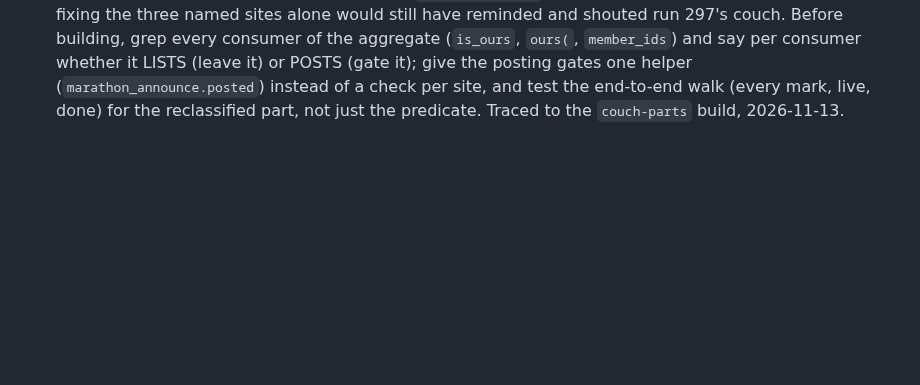
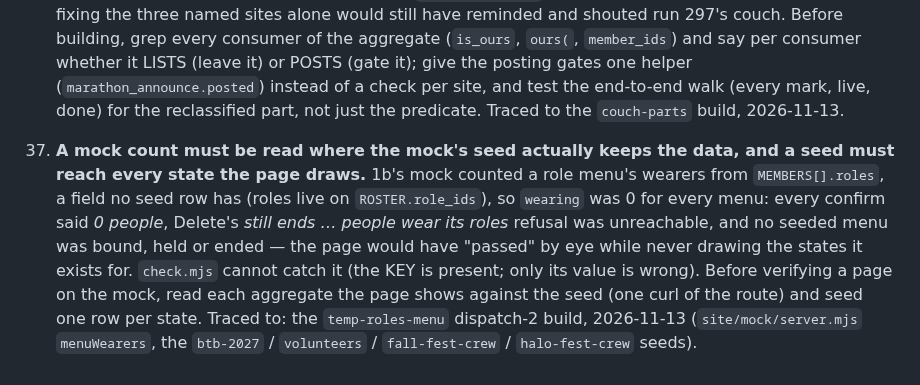
Before and after one commit to skymitch9/black-bloc, a Markdown page: docs/info/review-checklist.md, the part around one of its changes. Rendered like a GitHub page; blank space fills up the shorter version.

```diff
--- a/docs/info/review-checklist.md
+++ b/docs/info/review-checklist.md
@@ -194,3 +194,5 @@
 47. **Paging a table moves its search off the DOM.** The shared `table()` search box hides rows that are already drawn, so once a view draws only one page, that box searches only the page on screen and answers *nothing matches* for a row on page 3. A paged view filters its DATA (state, in the hash) before it slices the page, and every filter, search, sort or view change goes back to page 1. Traced to: the `runs-demo` build, 2026-10-20 — the Games view's `table(..., { search: true })` would have searched 100 of ~120 games once `runs_page_size` paged it; it now searches through `state.gamesQuery` (`gq=`) in `page-runs.js` `paintGames`. Guarded by `site/mock/runs-state.test.mjs` (every filter change resets the page). Design: [`baf-runs-design.md`](baf-runs-design.md) *Demo mode and pagination*.
 
 48. **Reclassifying who a part IS must sweep every gate that reads the old aggregate, not only the tests that name the part.** Request #16's design named three "not a host, so a runner" tests (`role_of`, `is_runner_run`, the overlay), but every posting path — thread reminders, shoutouts, runner thread posts, fan-role pings — was gated on `mt.is_ours(row)`, which a matched commentator satisfied; fixing the three named sites alone would still have reminded and shouted run 297's couch. Before building, grep every consumer of the aggregate (`is_ours`, `ours(`, `member_ids`) and say per consumer whether it LISTS (leave it) or POSTS (gate it); give the posting gates one helper (`marathon_announce.posted`) instead of a check per site, and test the end-to-end walk (every mark, live, done) for the reclassified part, not just the predicate. Traced to the `couch-parts` build, 2026-11-13.
+
+49. **A mock count must be read where the mock's seed actually keeps the data, and a seed must reach every state the page draws.** 1b's mock counted a role menu's wearers from `MEMBERS[].roles`, a field no seed row has (roles live on `ROSTER.role_ids`), so `wearing` was 0 for every menu: every confirm said *0 people*, Delete's *still ends … people wear its roles* refusal was unreachable, and no seeded menu was bound, held or ended — the page would have "passed" by eye while never drawing the states it exists for. `check.mjs` cannot catch it (the KEY is present; only its value is wrong). Before verifying a page on the mock, read each aggregate the page shows against the seed (one curl of the route) and seed one row per state. Traced to: the `temp-roles-menu` dispatch-2 build, 2026-11-13 (`site/mock/server.mjs` `menuWearers`, the `btb-2027` / `volunteers` / `fall-fest-crew` / `halo-fest-crew` seeds).
```
Also changed, not shown: other parts of docs/info/review-checklist.md (+1 -1 lines).
